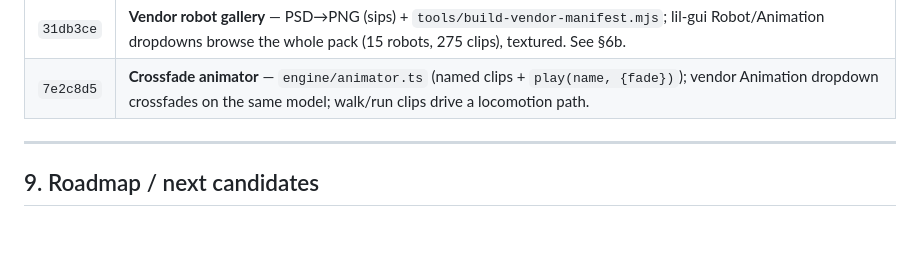
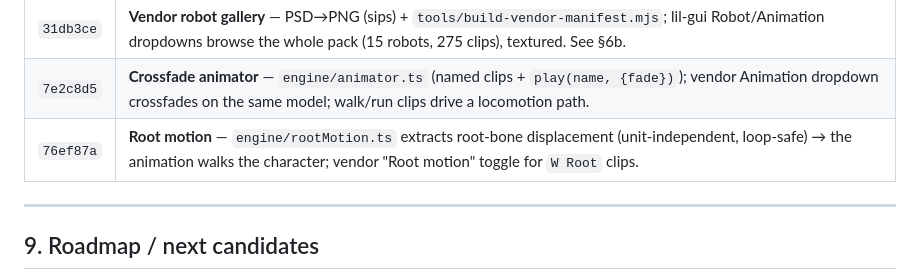
Before and after one commit to marilefabled/threej, a Markdown page: ENGINE.md, the part around the change. GitHub-like rendering; blank space fills up the shorter version.

Commit message:
docs(ENGINE): record root motion in changelog
Co-Authored-By: Claude Opus 4.8 <noreply@anthropic.com>

```diff
--- a/ENGINE.md
+++ b/ENGINE.md
@@ -304,6 +304,7 @@ one meaningful commit per step).
 | `7e08714` | **Load a rigged FBX robot** — optional vendor model from an extracted Unity pack (mesh + retargeted clip via AnimationMixer); asset git-ignored. |
 | `31db3ce` | **Vendor robot gallery** — PSD→PNG (sips) + `tools/build-vendor-manifest.mjs`; lil-gui Robot/Animation dropdowns browse the whole pack (15 robots, 275 clips), textured. See §6b. |
 | `7e2c8d5` | **Crossfade animator** — `engine/animator.ts` (named clips + `play(name, {fade})`); vendor Animation dropdown crossfades on the same model; walk/run clips drive a locomotion path. |
+| `76ef87a` | **Root motion** — `engine/rootMotion.ts` extracts root-bone displacement (unit-independent, loop-safe) → the animation walks the character; vendor "Root motion" toggle for `W Root` clips. |
 
 ---
 
```
